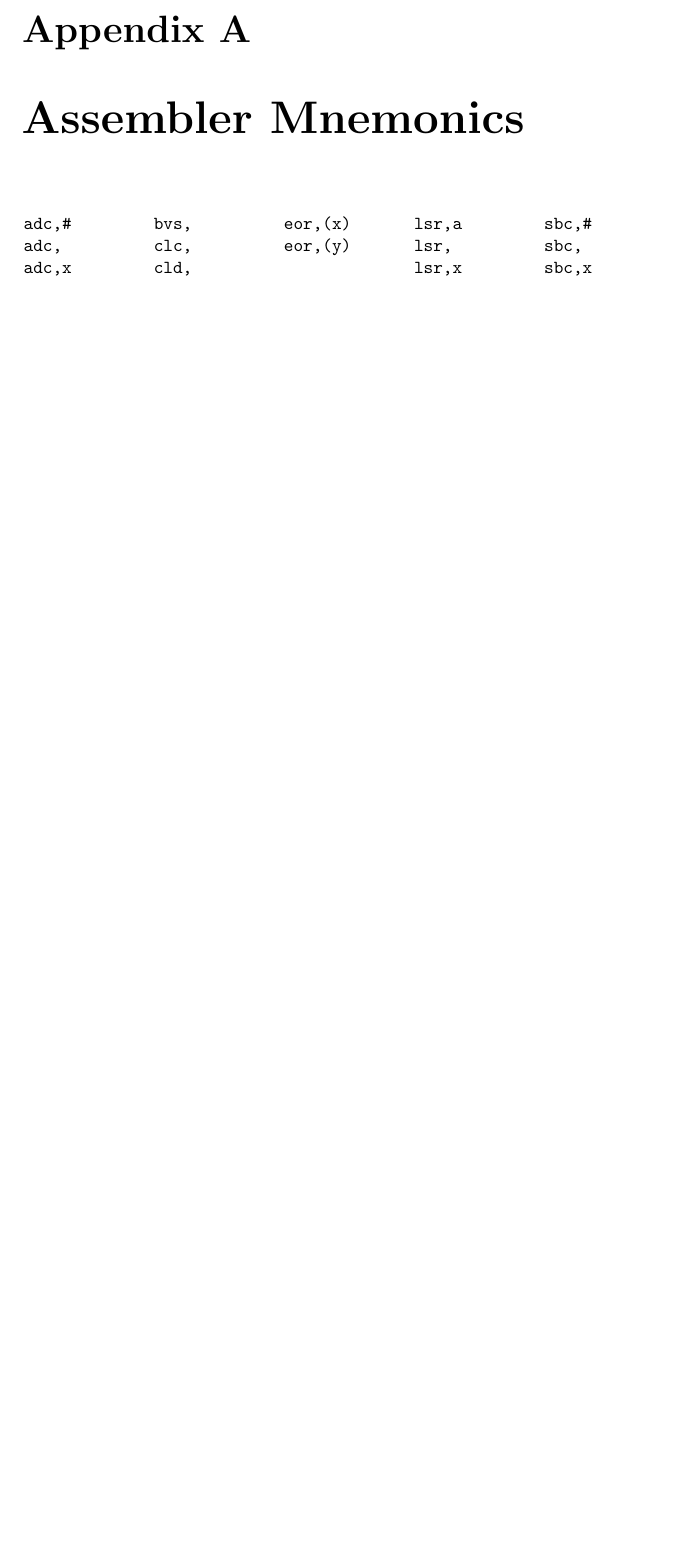
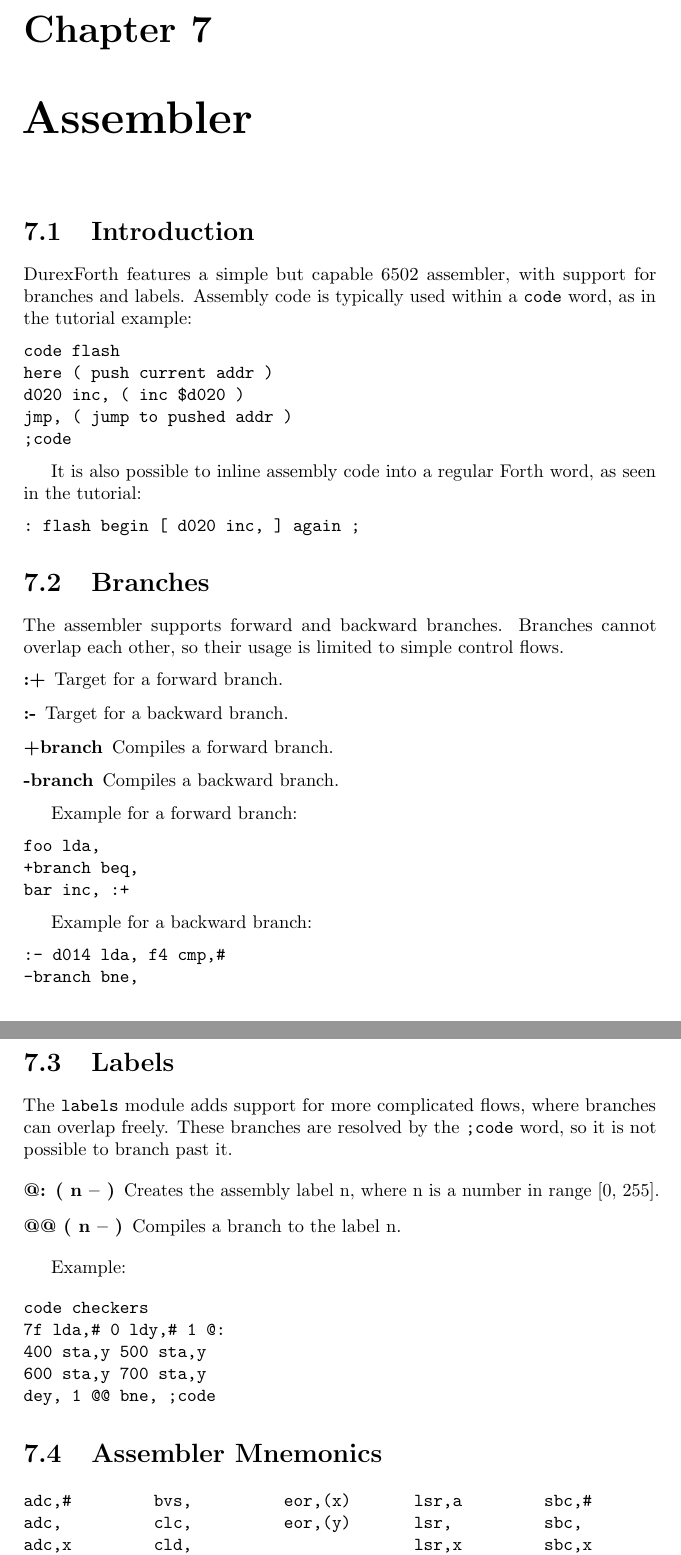
Before and after one commit to jkotlinski/durexforth, a LaTeX thesis (docs/manual.tex, which reads docs/asm.tex): part of page 25 of 28 before the commit and two parts of pages 25 and 26 of 29 after it, the two joined at a grey line, cut at the place of the change, the shorter picture padded with empty space. Compiled offline with pdfLaTeX.

Commit message:
Expanded assembler documentation.

```diff
--- a/docs/asm.tex
+++ b/docs/asm.tex
@@ -1,5 +1,69 @@
-\chapter{Assembler Mnemonics}
+\chapter{Assembler}
 
+\section{Introduction}
+
+DurexForth features a simple but capable 6502 assembler, with support for branches and labels. Assembly code is typically used within a \texttt{code} word, as in the tutorial example:
+
+\begin{verbatim}
+code flash
+here ( push current addr )
+d020 inc, ( inc $d020 )
+jmp, ( jump to pushed addr )
+;code
+\end{verbatim}
+
+It is also possible to inline assembly code into a regular Forth word, as seen in the tutorial:
+
+\begin{verbatim}
+: flash begin [ d020 inc, ] again ;
+\end{verbatim}
+
+\section{Branches}
+
+The assembler supports forward and backward branches. Branches cannot overlap each other, so their usage is limited to simple control flows.
+
+\begin{description}
+\item[:+] Target for a forward branch.
+\item[:-] Target for a backward branch.
+\item[+branch] Compiles a forward branch.
+\item[-branch] Compiles a backward branch.
+\end{description}
+
+Example for a forward branch:
+
+\begin{verbatim}
+foo lda,
++branch beq,
+bar inc, :+
+\end{verbatim}
+
+Example for a backward branch:
+
+\begin{verbatim}
+:- d014 lda, f4 cmp,#
+-branch bne,
+\end{verbatim}
+
+\section{Labels}
+
+The \texttt{labels} module adds support for more complicated flows, where branches can overlap freely. These branches are resolved by the \texttt{;code} word, so it is not possible to branch past it.
+
+\begin{description}
+    \item[@: ( n -- )] Creates the assembly label n, where n is a number in range [0, 255].
+    \item[@@ ( n -- )] Compiles a branch to the label n.
+\end{description}
+
+Example:
+
+\begin{verbatim}
+code checkers
+7f lda,# 0 ldy,# 1 @:
+400 sta,y 500 sta,y
+600 sta,y 700 sta,y
+dey, 1 @@ bne, ;code
+\end{verbatim}
+
+\section{Assembler Mnemonics}
 \begin{multicols}{5}{
 \begin{verbatim}
 adc,#
```
Also changed, not shown: docs/manual.tex (+1 -1 lines), docs/tutorial.tex (+1 -1 lines).
